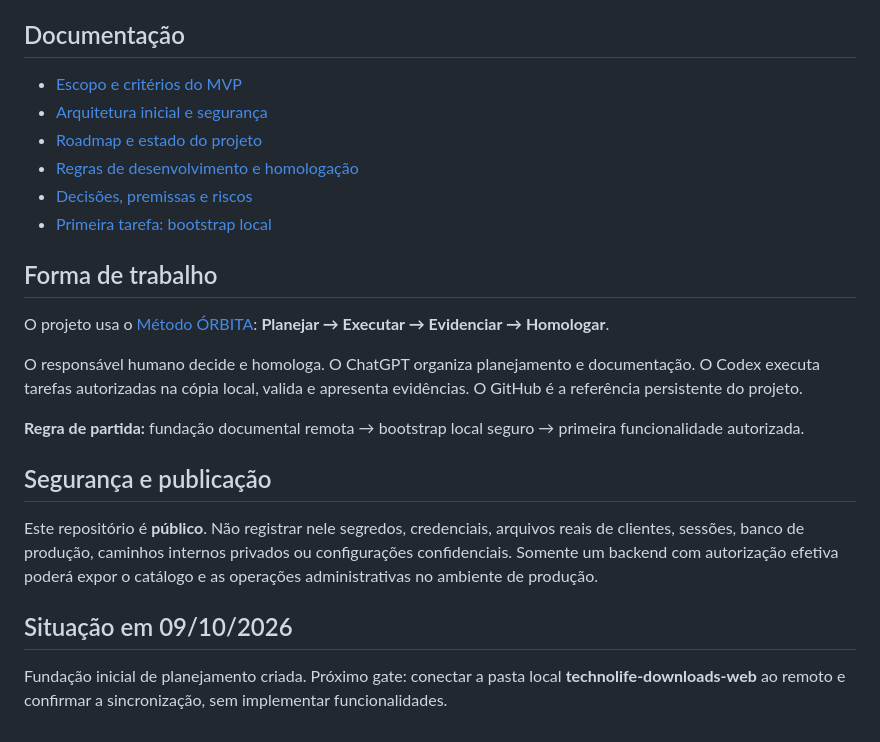
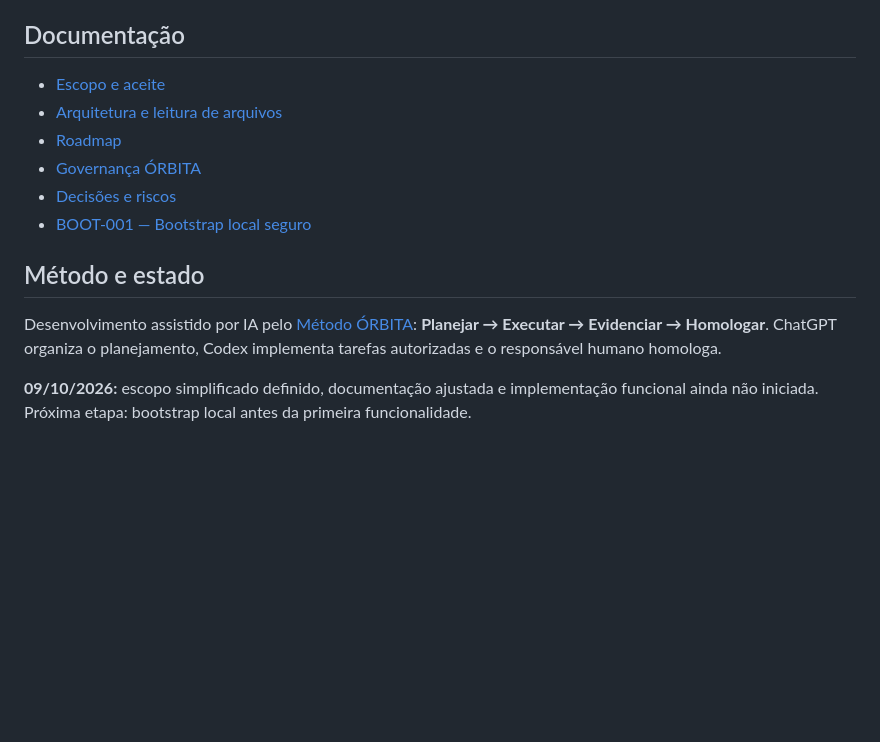
Before and after one commit to jotaCorsino/technolife-downloads-web, a Markdown page: README.md, the part around one of its changes. GitHub-like rendering; blank space fills up the shorter version.

```diff
--- a/README.md
+++ b/README.md
@@ -36,25 +54,15 @@ A aplicação **não armazena executáveis, não faz upload e não substitui a h
 
 ## Documentação
 
-- [Escopo e critérios do MVP](docs/01-ESCOPO.md)
-- [Arquitetura inicial e segurança](docs/02-ARQUITETURA.md)
-- [Roadmap e estado do projeto](docs/03-ROADMAP.md)
-- [Regras de desenvolvimento e homologação](docs/04-GOVERNANCA.md)
-- [Decisões, premissas e riscos](docs/05-DECISOES-E-RISCOS.md)
-- [Primeira tarefa: bootstrap local](tasks/BOOT-001-BOOTSTRAP-LOCAL.md)
+- [Escopo e aceite](docs/01-ESCOPO.md)
+- [Arquitetura e leitura de arquivos](docs/02-ARQUITETURA.md)
+- [Roadmap](docs/03-ROADMAP.md)
+- [Governança ÓRBITA](docs/04-GOVERNANCA.md)
+- [Decisões e riscos](docs/05-DECISOES-E-RISCOS.md)
+- [BOOT-001 — Bootstrap local seguro](tasks/BOOT-001-BOOTSTRAP-LOCAL.md)
 
-## Forma de trabalho
+## Método e estado
 
-O projeto usa o [Método ÓRBITA](https://github.com/jotaCorsino/orbita-development-model): **Planejar → Executar → Evidenciar → Homologar**.
+Desenvolvimento assistido por IA pelo [Método ÓRBITA](https://github.com/jotaCorsino/orbita-development-model): **Planejar → Executar → Evidenciar → Homologar**. ChatGPT organiza o planejamento, Codex implementa tarefas autorizadas e o responsável humano homologa.
 
-O responsável humano decide e homologa. O ChatGPT organiza planejamento e documentação. O Codex executa tarefas autorizadas na cópia local, valida e apresenta evidências. O GitHub é a referência persistente do projeto.
-
-**Regra de partida:** fundação documental remota → bootstrap local seguro → primeira funcionalidade autorizada.
-
-## Segurança e publicação
-
-Este repositório é **público**. Não registrar nele segredos, credenciais, arquivos reais de clientes, sessões, banco de produção, caminhos internos privados ou configurações confidenciais. Somente um backend com autorização efetiva poderá expor o catálogo e as operações administrativas no ambiente de produção.
-
-## Situação em 09/10/2026
-
-Fundação inicial de planejamento criada. Próximo gate: conectar a pasta local **technolife-downloads-web** ao remoto e confirmar a sincronização, sem implementar funcionalidades.
+**09/10/2026:** escopo simplificado definido, documentação ajustada e implementação funcional ainda não iniciada. Próxima etapa: bootstrap local antes da primeira funcionalidade.
```
Also changed, not shown: other parts of README.md (+38 -20 lines).
